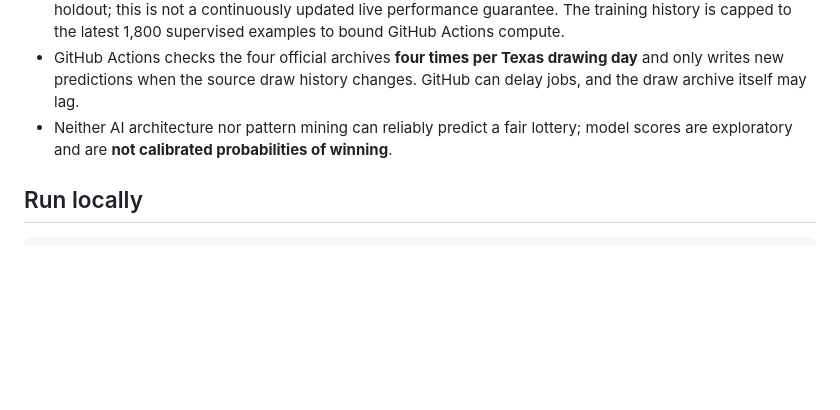
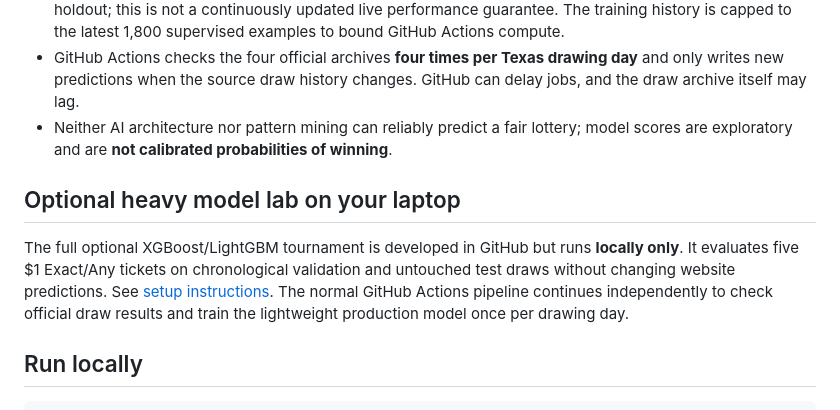
Before and after one commit to dakhilram/pick3-ai, a Markdown page: README.md, the part around the change. Drawn GitHub-style; blank space fills up the shorter version.

Commit message:
Link laptop-only heavy model competition from project README

```diff
--- a/README.md
+++ b/README.md
@@ -17,6 +17,10 @@ The four CSV files come from [Texas Lottery's official downloads](https://www.te
 - Reports test digit log loss and top-1/top-5/top-10/top-20 exact-order coverage, compared to fair-draw expectations. Model selection uses two expanding-window validation folds, then a separate terminal holdout; this is not a continuously updated live performance guarantee. The training history is capped to the latest 1,800 supervised examples to bound GitHub Actions compute.
 - GitHub Actions checks the four official archives **four times per Texas drawing day** and only writes new predictions when the source draw history changes. GitHub can delay jobs, and the draw archive itself may lag.
 - Neither AI architecture nor pattern mining can reliably predict a fair lottery; model scores are exploratory and are **not calibrated probabilities of winning**.
+
+## Optional heavy model lab on your laptop
+
+The full optional XGBoost/LightGBM tournament is developed in GitHub but runs **locally only**. It evaluates five $1 Exact/Any tickets on chronological validation and untouched test draws without changing website predictions. See [setup instructions](docs/OFFLINE_LAB.md). The normal GitHub Actions pipeline continues independently to check official draw results and train the lightweight production model once per drawing day.
 
 ## Run locally
 
```
